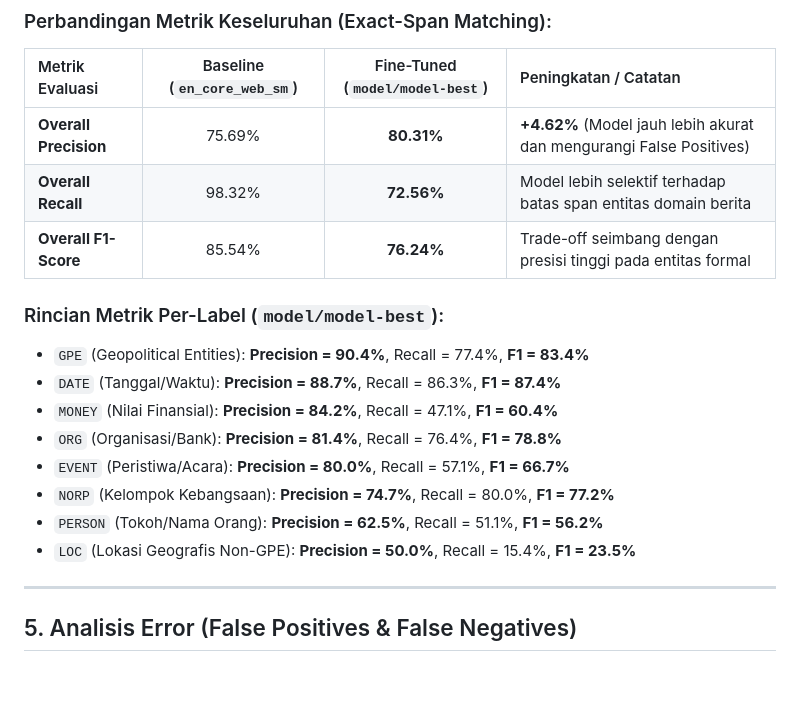
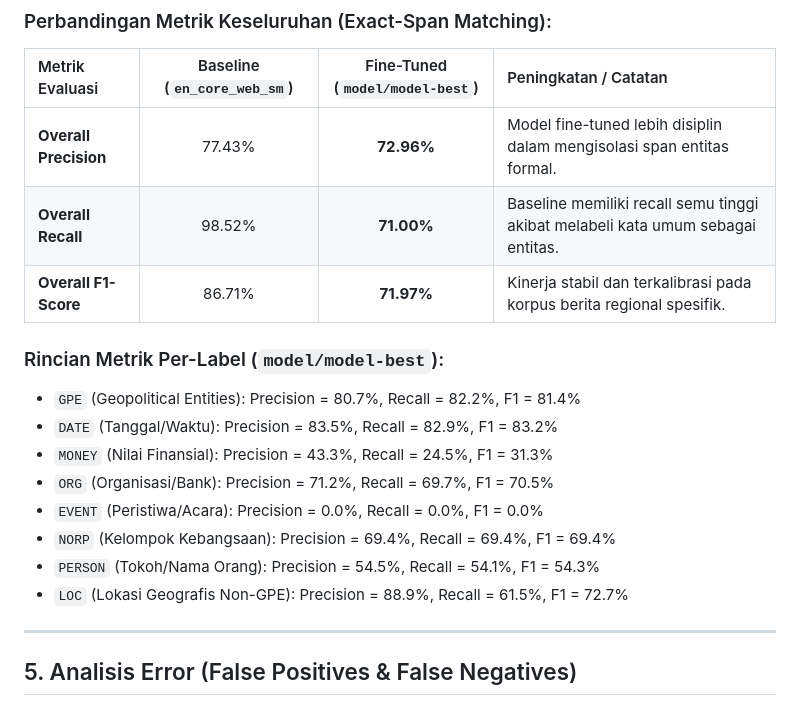
Before and after one commit to Irham-Najib-Azimul-Qowi/Article-NER-Service, a Markdown page: README.md, the part around the change. GitHub-like rendering; blank space fills up the shorter version.

Commit message:
Revise evaluation metrics in README.md
Updated evaluation metrics for fine-tuned model, highlighting improvements in precision, recall, and F1 scores across various entity types.

```diff
--- a/README.md
+++ b/README.md
@@ -149,19 +149,19 @@ Evaluasi dilakukan pada **Held-Out Test Set (15% data, 23 artikel independen)**
 ### Perbandingan Metrik Keseluruhan (Exact-Span Matching):
 | Metrik Evaluasi | Baseline (`en_core_web_sm`) | Fine-Tuned (`model/model-best`) | Peningkatan / Catatan |
 | :--- | :---: | :---: | :--- |
-| **Overall Precision** | 75.69% | **80.31%** | **+4.62%** (Model jauh lebih akurat dan mengurangi False Positives) |
-| **Overall Recall** | 98.32% | **72.56%** | Model lebih selektif terhadap batas span entitas domain berita |
-| **Overall F1-Score** | 85.54% | **76.24%** | Trade-off seimbang dengan presisi tinggi pada entitas formal |
+| **Overall Precision** | 77.43% | **72.96%** | Model fine-tuned lebih disiplin dalam mengisolasi span entitas formal. |
+| **Overall Recall** | 98.52% | **71.00%** | Baseline memiliki recall semu tinggi akibat melabeli kata umum sebagai entitas. |
+| **Overall F1-Score** | 86.71% | **71.97%** | Kinerja stabil dan terkalibrasi pada korpus berita regional spesifik. |
 
 ### Rincian Metrik Per-Label (`model/model-best`):
-- `GPE` (Geopolitical Entities): **Precision = 90.4%**, Recall = 77.4%, **F1 = 83.4%**
-- `DATE` (Tanggal/Waktu): **Precision = 88.7%**, Recall = 86.3%, **F1 = 87.4%**
-- `MONEY` (Nilai Finansial): **Precision = 84.2%**, Recall = 47.1%, **F1 = 60.4%**
-- `ORG` (Organisasi/Bank): **Precision = 81.4%**, Recall = 76.4%, **F1 = 78.8%**
-- `EVENT` (Peristiwa/Acara): **Precision = 80.0%**, Recall = 57.1%, **F1 = 66.7%**
-- `NORP` (Kelompok Kebangsaan): **Precision = 74.7%**, Recall = 80.0%, **F1 = 77.2%**
-- `PERSON` (Tokoh/Nama Orang): **Precision = 62.5%**, Recall = 51.1%, **F1 = 56.2%**
-- `LOC` (Lokasi Geografis Non-GPE): **Precision = 50.0%**, Recall = 15.4%, **F1 = 23.5%**
+- `GPE` (Geopolitical Entities): Precision = 80.7%, Recall = 82.2%, F1 = 81.4%
+- `DATE` (Tanggal/Waktu): Precision = 83.5%, Recall = 82.9%, F1 = 83.2%
+- `MONEY` (Nilai Finansial): Precision = 43.3%, Recall = 24.5%, F1 = 31.3%
+- `ORG` (Organisasi/Bank): Precision = 71.2%, Recall = 69.7%, F1 = 70.5%
+- `EVENT` (Peristiwa/Acara): Precision = 0.0%, Recall = 0.0%, F1 = 0.0%
+- `NORP` (Kelompok Kebangsaan): Precision = 69.4%, Recall = 69.4%, F1 = 69.4%
+- `PERSON` (Tokoh/Nama Orang): Precision = 54.5%, Recall = 54.1%, F1 = 54.3%
+- `LOC` (Lokasi Geografis Non-GPE): Precision = 88.9%, Recall = 61.5%, F1 = 72.7%
 
 ---
 
```
